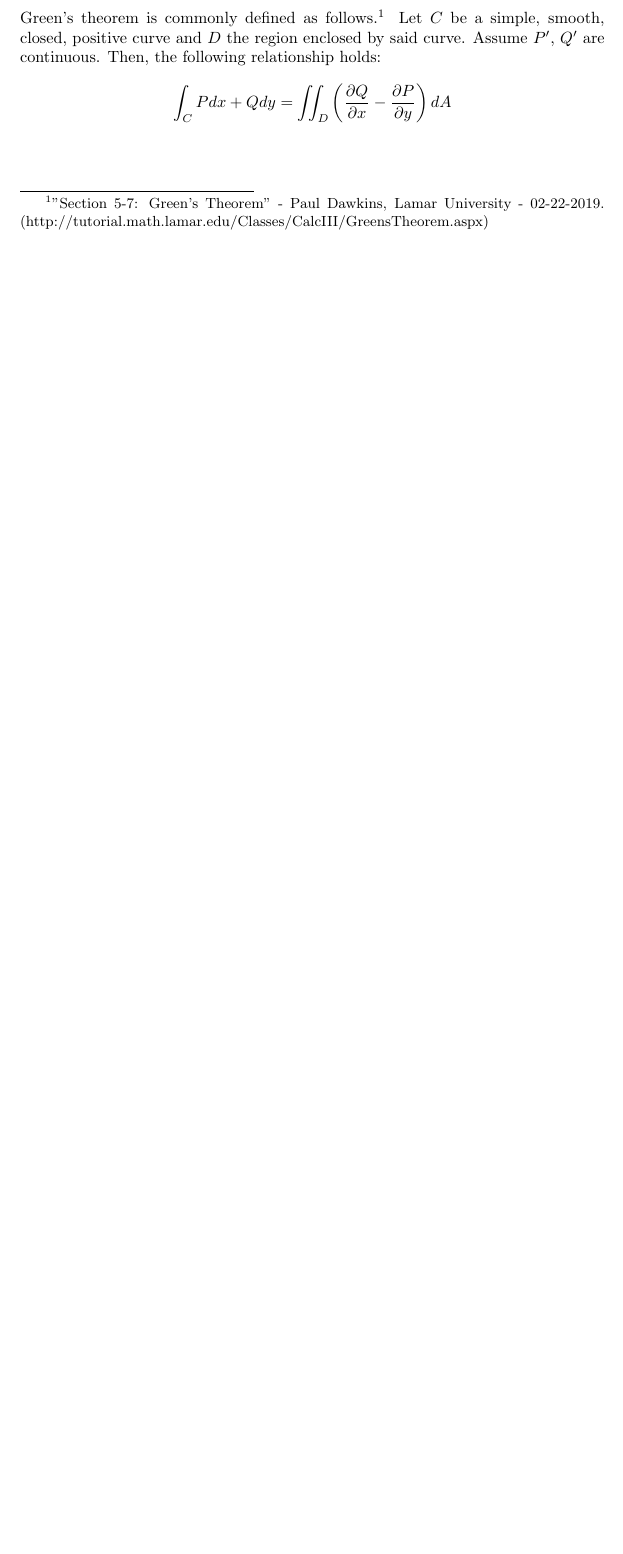
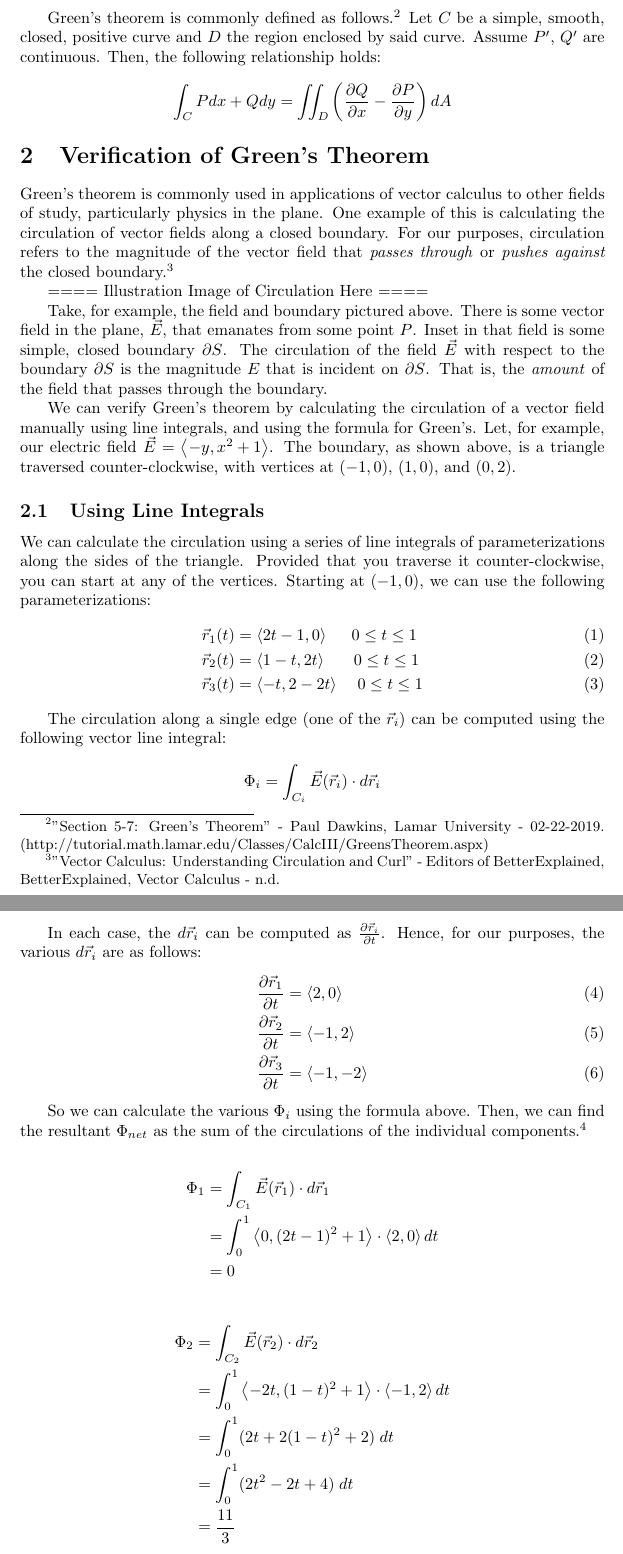
Before and after one commit to Nova38/Math-147-Final-Project, a LaTeX paper (main.tex): part of the page before the commit and two parts of pages 2 and 3 of 3 after it, the two joined at a grey line, cut at the place of the change, the shorter picture padded with empty space. Compiled offline with pdfLaTeX.

Commit message:
Updates from Overleaf

```diff
--- a/main.tex
+++ b/main.tex
@@ -50,3 +77,48 @@ $$
 \int_C{ P dx + Q dy } = \iint_D{ \left( \frac{\partial Q}{\partial x} - \frac{\partial P}{\partial y} \right) dA }
 $$
 
+
+\section{Verification of Green's Theorem}
+Green's theorem is commonly used in applications of vector calculus to other fields of study, particularly physics in the plane. One example of this is calculating the circulation of vector fields along a closed boundary. For our purposes, circulation refers to the magnitude of the vector field that \emph{passes through} or \emph{pushes against} the closed boundary.\footnote{"Vector Calculus: Understanding Circulation and Curl" - Editors of BetterExplained, BetterExplained, Vector Calculus - n.d.}
+
+==== Illustration Image of Circulation Here ====
+
+Take, for example, the field and boundary pictured above. There is some vector field in the plane, $\vec{E}$, that emanates from some point $P$. Inset in that field is some simple, closed boundary $\partial S$. The circulation of the field $\vec{E}$ with respect to the boundary $\partial S$ is the magnitude $E$ that is incident on $\partial S$. That is, the \emph{amount} of the field that passes through the boundary.
+
+We can verify Green's theorem by calculating the circulation of a vector field manually using line integrals, and using the formula for Green's. Let, for example, our electric field $\vec{E} = \left< -y, x^2+1 \right>$. The boundary, as shown above, is a triangle traversed counter-clockwise, with vertices at $\left( -1, 0 \right)$, $\left( 1, 0 \right)$, and $\left(0, 2\right)$.
+
+\subsection{Using Line Integrals}
+We can calculate the circulation using a series of line integrals of parameterizations along the sides of the triangle. Provided that you traverse it counter-clockwise, you can start at any of the vertices. Starting at $\left(-1, 0\right)$, we can use the following parameterizations:
+\begin{align}
+\vec{r}_1(t) &= \left<2t-1, 0\right> \;\;\;\;\; 0 \leq t \leq 1 \\
+\vec{r}_2(t) &= \left<1-t, 2t\right> \;\;\;\;\;\; 0 \leq t \leq 1 \\
+\vec{r}_3(t) &= \left<-t, 2-2t\right> \;\;\;\; 0 \leq t \leq 1
+\end{align}
+
+The circulation along a single edge (one of the $\vec{r}_i$) can be computed using the following vector line integral:
+$$
+\Phi_i = \int_{C_i} \vec{E}(\vec{r}_i) \cdot d\vec{r}_i
+$$
+
+In each case, the $d\vec{r}_i$ can be computed as $\frac{\partial\vec{r}_i}{\partial t}$. Hence, for our purposes, the various $d\vec{r}_i$ are as follows:
+\begin{align}
+    \frac{\partial\vec{r}_1}{\partial t} &= \left<2, 0\right> \\
+    \frac{\partial\vec{r}_2}{\partial t} &= \left<-1, 2\right> \\
+    \frac{\partial\vec{r}_3}{\partial t} &= \left<-1, -2\right>
+\end{align}
+
+So we can calculate the various $\Phi_i$ using the formula above. Then, we can find the resultant $\Phi_{net}$ as the sum of the circulations of the individual components.\footnote{This makes an intuitive sense. If you have a bucket with 2 liters of water per second flowing in the top and 1 liter of water per second flowing out the bottom, the total flow of water in the bucket is a gain of 1 liter of water per second ($2 \frac{L}{s} - 1 \frac{L}{s} = 1 \frac{L}{s}$).}
+
+\begin{align*}
+    \Phi_1 &= \int_{C_1} \vec{E}(\vec{r}_1) \cdot d\vec{r}_1 \\
+    &= \int_0^1 \left<0, (2t-1)^2 +1\right> \cdot \left<2,0\right> dt \\
+    &= 0
+\end{align*}
+
+\begin{align*}
+    \Phi_2 &= \int_{C_2} \vec{E}(\vec{r}_2) \cdot d\vec{r}_2 \\
+    &= \int_0^1 \left<-2t, (1-t)^2 +1\right> \cdot \left<-1,2\right> dt \\
+    &= \int_0^1 (2t + 2(1-t)^2 +2) \; dt \\
+    &= \int_0^1 (2t^2 -2t + 4) \; dt \\
+    &= \frac{11}{3}
+\end{align*}
```
Also changed, not shown: main.tex (35 more changed lines).
